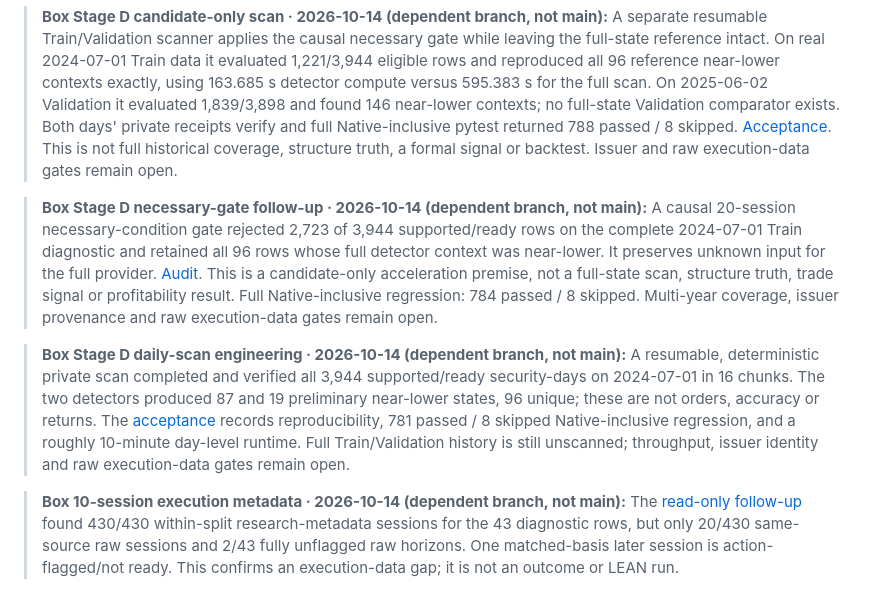
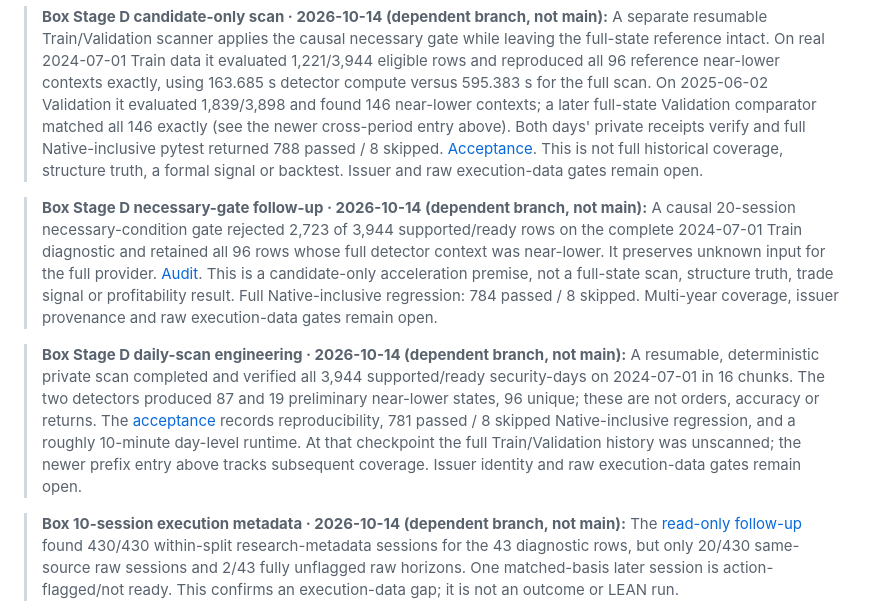
Before and after one commit to zhoushuming073-cell/stock-radar, a Markdown page: reports/journey-2026-09-30-0651-📌当前总账.md, the part around the change. Drawn GitHub-style.

```diff
--- a/reports/journey-2026-09-30-0651-📌当前总账.md
+++ b/reports/journey-2026-09-30-0651-📌当前总账.md
@@ -49,7 +49,8 @@
 > data it evaluated 1,221/3,944 eligible rows and reproduced all 96 reference
 > near-lower contexts exactly, using 163.685 s detector compute versus 595.383 s
 > for the full scan. On 2025-06-02 Validation it evaluated 1,839/3,898 and
-> found 146 near-lower contexts; no full-state Validation comparator exists.
+> found 146 near-lower contexts; a later full-state Validation comparator
+> matched all 146 exactly (see the newer cross-period entry above).
 > Both days' private receipts verify and full Native-inclusive pytest returned
 > 788 passed / 8 skipped. [Acceptance](acceptance/box-candidate-scan-stage-d-2026-10-14.md).
 > This is not full historical coverage, structure truth, a formal signal or
@@ -71,9 +72,9 @@
 > produced 87 and 19 preliminary near-lower states, 96 unique; these are not
 > orders, accuracy or returns. The [acceptance](acceptance/box-daily-scan-stage-d-2026-10-14.md)
 > records reproducibility, 781 passed / 8 skipped Native-inclusive regression,
-> and a roughly 10-minute day-level runtime. Full Train/Validation history is
-> still unscanned; throughput, issuer identity and raw execution-data gates
-> remain open.
+> and a roughly 10-minute day-level runtime. At that checkpoint the full
+> Train/Validation history was unscanned; the newer prefix entry above tracks
+> subsequent coverage. Issuer identity and raw execution-data gates remain open.
 
 > **Box 10-session execution metadata · 2026-10-14 (dependent branch, not main):**
 > The [read-only follow-up](acceptance/box-execution-horizon-metadata-2026-10-14.md)
```
Also changed, not shown: codex/tasks/ACTIVE.md (+2 -2 lines).
